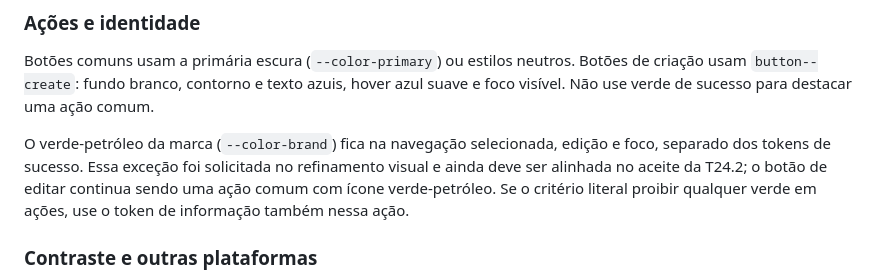
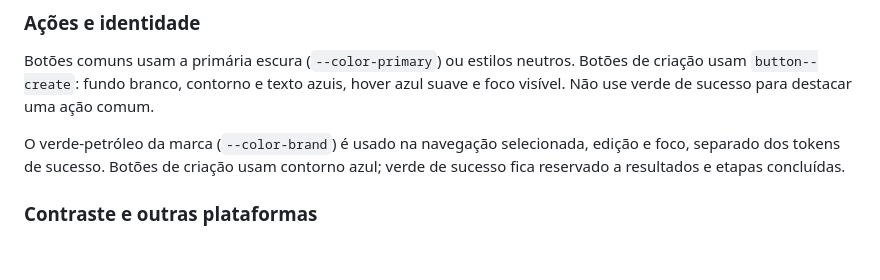
Before and after one commit to livdenner/ClinicalStudyPB-project, a Markdown page: CONTRIBUTING.md, the part around the change. Drawn GitHub-style; blank space fills up the shorter version.

Commit message:
docs: atualiza regras de uso das cores da interface

```diff
--- a/CONTRIBUTING.md
+++ b/CONTRIBUTING.md
@@ -126,7 +126,7 @@ Encerrado não significa que o sistema comprovou a conclusão de todas as ativid
 
 Botões comuns usam a primária escura (`--color-primary`) ou estilos neutros. Botões de criação usam `button--create`: fundo branco, contorno e texto azuis, hover azul suave e foco visível. Não use verde de sucesso para destacar uma ação comum.
 
-O verde-petróleo da marca (`--color-brand`) fica na navegação selecionada, edição e foco, separado dos tokens de sucesso. Essa exceção foi solicitada no refinamento visual e ainda deve ser alinhada no aceite da T24.2; o botão de editar continua sendo uma ação comum com ícone verde-petróleo. Se o critério literal proibir qualquer verde em ações, use o token de informação também nessa ação.
+O verde-petróleo da marca (`--color-brand`) é usado na navegação selecionada, edição e foco, separado dos tokens de sucesso. Botões de criação usam contorno azul; verde de sucesso fica reservado a resultados e etapas concluídas.
 
 ### Contraste e outras plataformas
 
```
